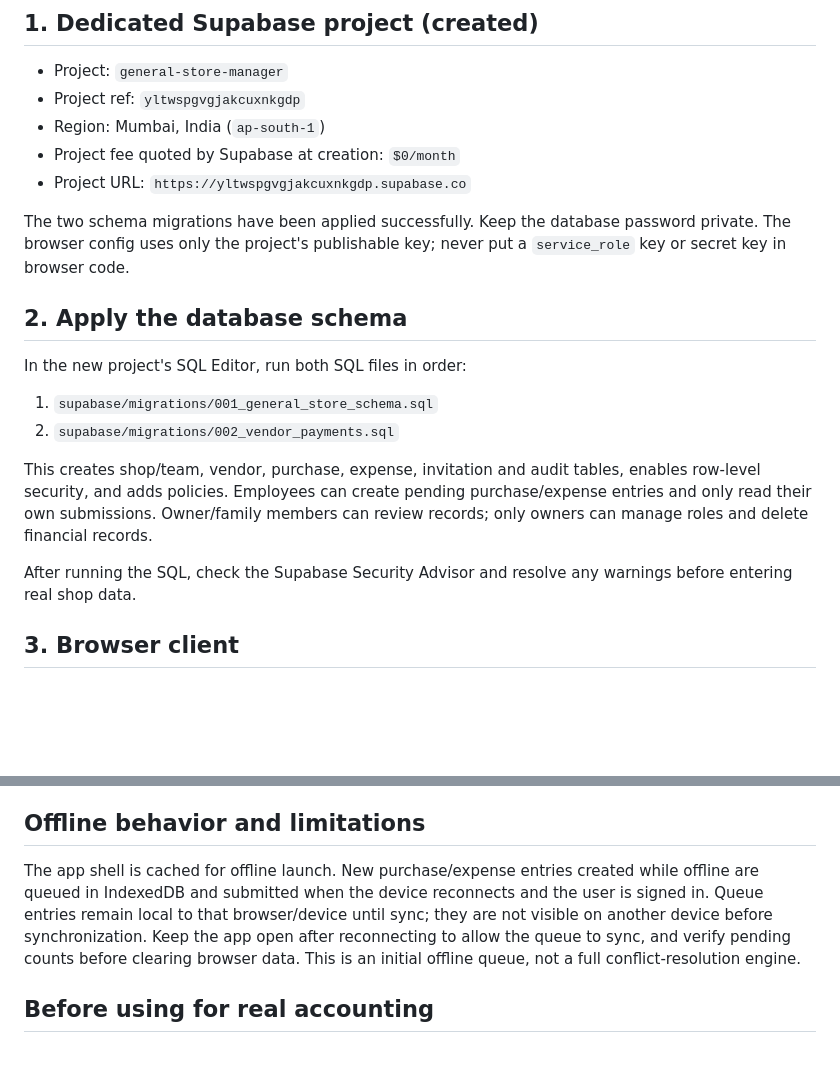
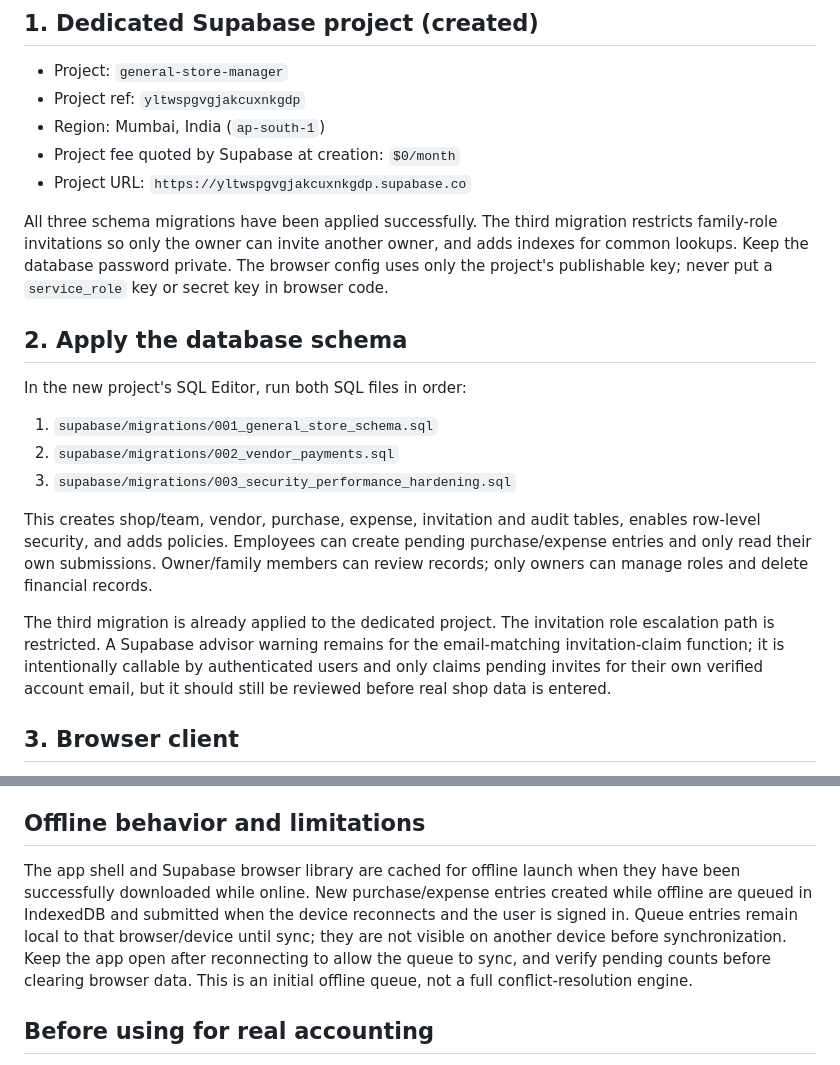
Before and after one commit to yashtrivedi98/personal-dashboard, a Markdown page: general-store-pwa/SETUP.md, 2 parts joined by grey strips. Drawn GitHub-style; blank space fills up the shorter version.

Commit message:
Document third migration and security status

```diff
--- a/general-store-pwa/SETUP.md
+++ b/general-store-pwa/SETUP.md
@@ -9,16 +9,17 @@ This folder is a separate app within the repository. It must use a **dedicated S
 - Project fee quoted by Supabase at creation: `$0/month`
 - Project URL: `https://yltwspgvgjakcuxnkgdp.supabase.co`
 
-The two schema migrations have been applied successfully. Keep the database password private. The browser config uses only the project's publishable key; never put a `service_role` key or secret key in browser code.
+All three schema migrations have been applied successfully. The third migration restricts family-role invitations so only the owner can invite another owner, and adds indexes for common lookups. Keep the database password private. The browser config uses only the project's publishable key; never put a `service_role` key or secret key in browser code.
 
 ## 2. Apply the database schema
 In the new project's SQL Editor, run both SQL files in order:
 1. `supabase/migrations/001_general_store_schema.sql`
 2. `supabase/migrations/002_vendor_payments.sql`
+3. `supabase/migrations/003_security_performance_hardening.sql`
 
 This creates shop/team, vendor, purchase, expense, invitation and audit tables, enables row-level security, and adds policies. Employees can create pending purchase/expense entries and only read their own submissions. Owner/family members can review records; only owners can manage roles and delete financial records.
 
-After running the SQL, check the Supabase Security Advisor and resolve any warnings before entering real shop data.
+The third migration is already applied to the dedicated project. The invitation role escalation path is restricted. A Supabase advisor warning remains for the email-matching invitation-claim function; it is intentionally callable by authenticated users and only claims pending invites for their own verified account email, but it should still be reviewed before real shop data is entered.
 
 ## 3. Browser client
 `config.js` is already configured for the new dedicated project with its URL and publishable key. The publishable key is intended for browser use; database row-level security is what protects records. Never put a `service_role` key or secret key in browser code.
@@ -37,7 +38,7 @@ The repository currently uses GitHub Pages for the root app. Once this branch is
 Serve over HTTPS for installation and service-worker support. Open the URL in Chrome/Edge and choose **Install app** or **Add to Home Screen**.
 
 ## Offline behavior and limitations
-The app shell is cached for offline launch. New purchase/expense entries created while offline are queued in IndexedDB and submitted when the device reconnects and the user is signed in. Queue entries remain local to that browser/device until sync; they are not visible on another device before synchronization. Keep the app open after reconnecting to allow the queue to sync, and verify pending counts before clearing browser data. This is an initial offline queue, not a full conflict-resolution engine.
+The app shell and Supabase browser library are cached for offline launch when they have been successfully downloaded while online. New purchase/expense entries created while offline are queued in IndexedDB and submitted when the device reconnects and the user is signed in. Queue entries remain local to that browser/device until sync; they are not visible on another device before synchronization. Keep the app open after reconnecting to allow the queue to sync, and verify pending counts before clearing browser data. This is an initial offline queue, not a full conflict-resolution engine.
 
 ## Before using for real accounting
 - Test with dummy users for owner, family and employee roles.
```
